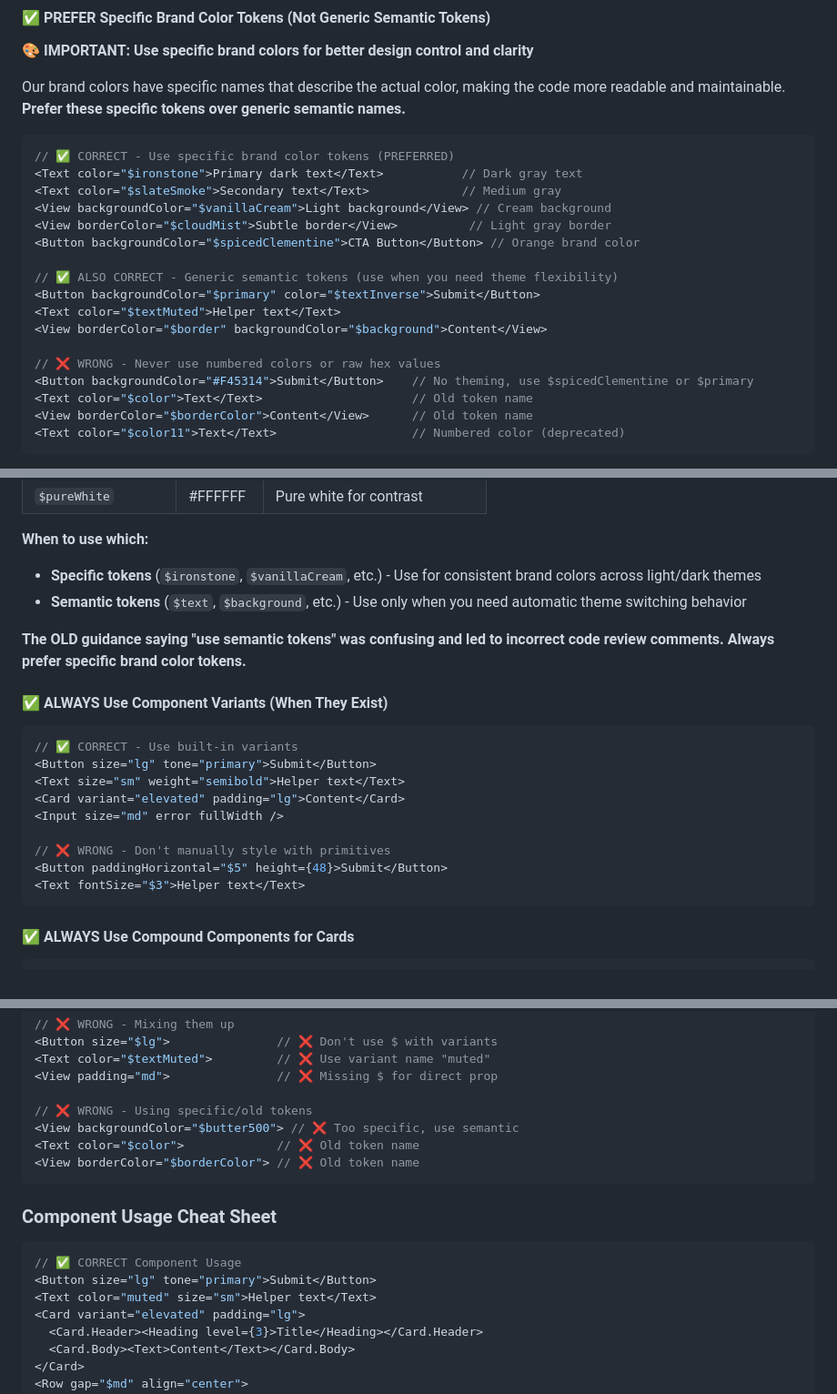
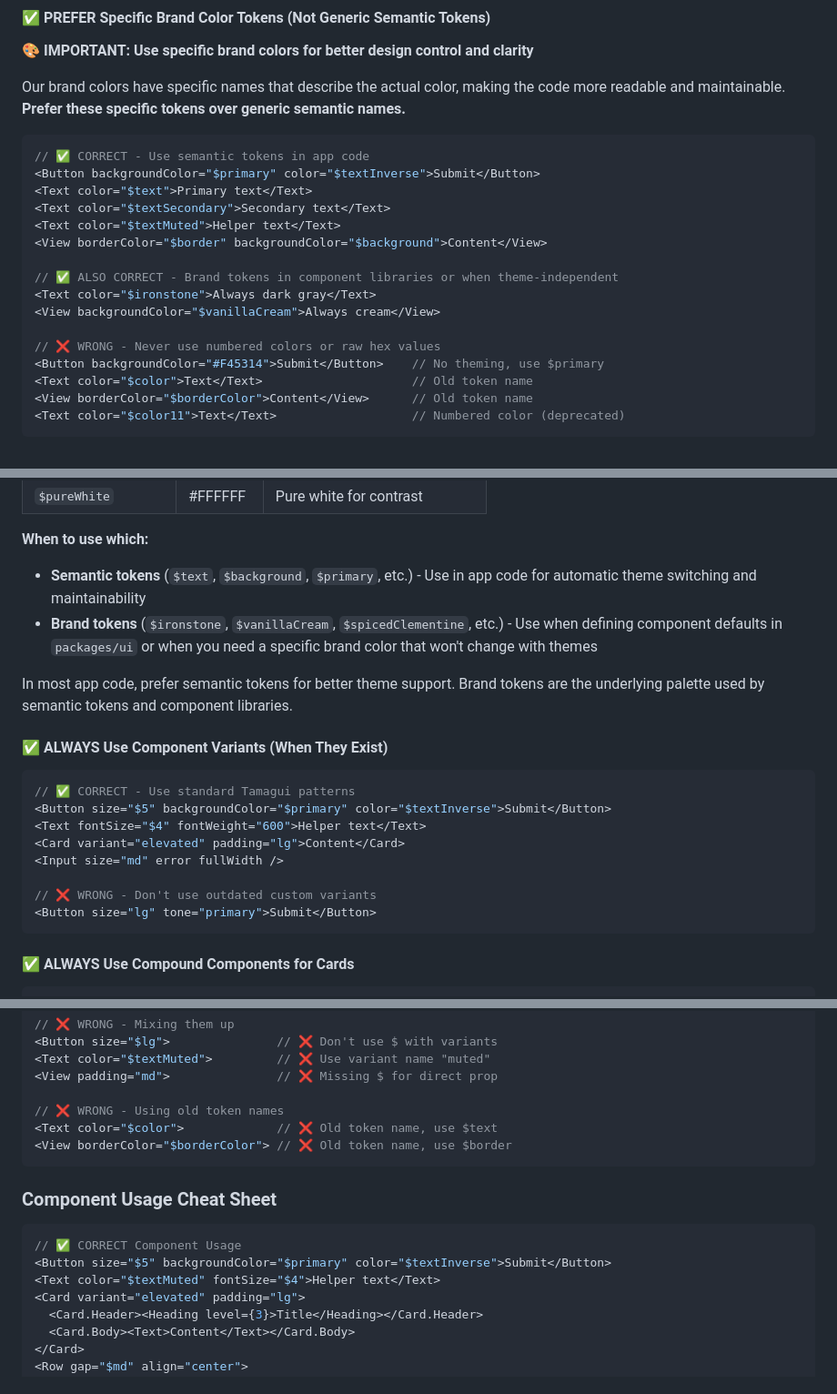
Before and after one commit to Josh-moreton/buttergolf, a Markdown page: .github/copilot-instructions.md, 3 parts joined by grey strips. Shown: that part at 91% size. Rendered like a GitHub page.

Commit message:
instructions

````diff
--- a/.github/copilot-instructions.md
+++ b/.github/copilot-instructions.md
@@ -707,20 +706,19 @@ import { Button } from "@buttergolf/ui";
 Our brand colors have specific names that describe the actual color, making the code more readable and maintainable. **Prefer these specific tokens over generic semantic names.**
 
 ```tsx
-// ✅ CORRECT - Use specific brand color tokens (PREFERRED)
-<Text color="$ironstone">Primary dark text</Text>           // Dark gray text
-<Text color="$slateSmoke">Secondary text</Text>             // Medium gray
-<View backgroundColor="$vanillaCream">Light background</View> // Cream background
-<View borderColor="$cloudMist">Subtle border</View>          // Light gray border
-<Button backgroundColor="$spicedClementine">CTA Button</Button> // Orange brand color
-
-// ✅ ALSO CORRECT - Generic semantic tokens (use when you need theme flexibility)
+// ✅ CORRECT - Use semantic tokens in app code
 <Button backgroundColor="$primary" color="$textInverse">Submit</Button>
+<Text color="$text">Primary text</Text>
+<Text color="$textSecondary">Secondary text</Text>
 <Text color="$textMuted">Helper text</Text>
 <View borderColor="$border" backgroundColor="$background">Content</View>
 
+// ✅ ALSO CORRECT - Brand tokens in component libraries or when theme-independent
+<Text color="$ironstone">Always dark gray</Text>
+<View backgroundColor="$vanillaCream">Always cream</View>
+
 // ❌ WRONG - Never use numbered colors or raw hex values
-<Button backgroundColor="#F45314">Submit</Button>    // No theming, use $spicedClementine or $primary
+<Button backgroundColor="#F45314">Submit</Button>    // No theming, use $primary
 <Text color="$color">Text</Text>                     // Old token name
 <View borderColor="$borderColor">Content</View>      // Old token name
 <Text color="$color11">Text</Text>                   // Numbered color (deprecated)
@@ -740,23 +738,22 @@ Our brand colors have specific names that describe the actual color, making the
 | `$pureWhite` | #FFFFFF | Pure white for contrast |
 
 **When to use which:**
-- **Specific tokens** (`$ironstone`, `$vanillaCream`, etc.) - Use for consistent brand colors across light/dark themes
-- **Semantic tokens** (`$text`, `$background`, etc.) - Use only when you need automatic theme switching behavior
-
-**The OLD guidance saying "use semantic tokens" was confusing and led to incorrect code review comments. Always prefer specific brand color tokens.**
+- **Semantic tokens** (`$text`, `$background`, `$primary`, etc.) - Use in app code for automatic theme switching and maintainability
+- **Brand tokens** (`$ironstone`, `$vanillaCream`, `$spicedClementine`, etc.) - Use when defining component defaults in `packages/ui` or when you need a specific brand color that won't change with themes
+
+In most app code, prefer semantic tokens for better theme support. Brand tokens are the underlying palette used by semantic tokens and component libraries.
 
 #### ✅ **ALWAYS Use Component Variants (When They Exist)**
 
 ```tsx
-// ✅ CORRECT - Use built-in variants
-<Button size="lg" tone="primary">Submit</Button>
-<Text size="sm" weight="semibold">Helper text</Text>
+// ✅ CORRECT - Use standard Tamagui patterns
+<Button size="$5" backgroundColor="$primary" color="$textInverse">Submit</Button>
+<Text fontSize="$4" fontWeight="600">Helper text</Text>
 <Card variant="elevated" padding="lg">Content</Card>
 <Input size="md" error fullWidth />
 
-// ❌ WRONG - Don't manually style with primitives
-<Button paddingHorizontal="$5" height={48}>Submit</Button>
-<Text fontSize="$3">Helper text</Text>
+// ❌ WRONG - Don't use outdated custom variants
+<Button size="lg" tone="primary">Submit</Button>
 ```
 
 #### ✅ **ALWAYS Use Compound Components for Cards**
@@ -2587,18 +2583,17 @@ Direct props accept token values **WITH `$`** for ad-hoc styling on any Tamagui
 <Text color="$textMuted">         // ❌ Use variant name "muted"
 <View padding="md">               // ❌ Missing $ for direct prop
 
-// ❌ WRONG - Using specific/old tokens
-<View backgroundColor="$butter500"> // ❌ Too specific, use semantic
-<Text color="$color">             // ❌ Old token name
-<View borderColor="$borderColor"> // ❌ Old token name
+// ❌ WRONG - Using old token names
+<Text color="$color">             // ❌ Old token name, use $text
+<View borderColor="$borderColor"> // ❌ Old token name, use $border
 ```
 
 ### Component Usage Cheat Sheet
 
 ```tsx
 // ✅ CORRECT Component Usage
-<Button size="lg" tone="primary">Submit</Button>
-<Text color="muted" size="sm">Helper text</Text>
+<Button size="$5" backgroundColor="$primary" color="$textInverse">Submit</Button>
+<Text color="$textMuted" fontSize="$4">Helper text</Text>
 <Card variant="elevated" padding="lg">
   <Card.Header><Heading level={3}>Title</Heading></Card.Header>
   <Card.Body><Text>Content</Text></Card.Body>
````
Also changed, not shown: other parts of .github/copilot-instructions.md (+14 -17 lines).
